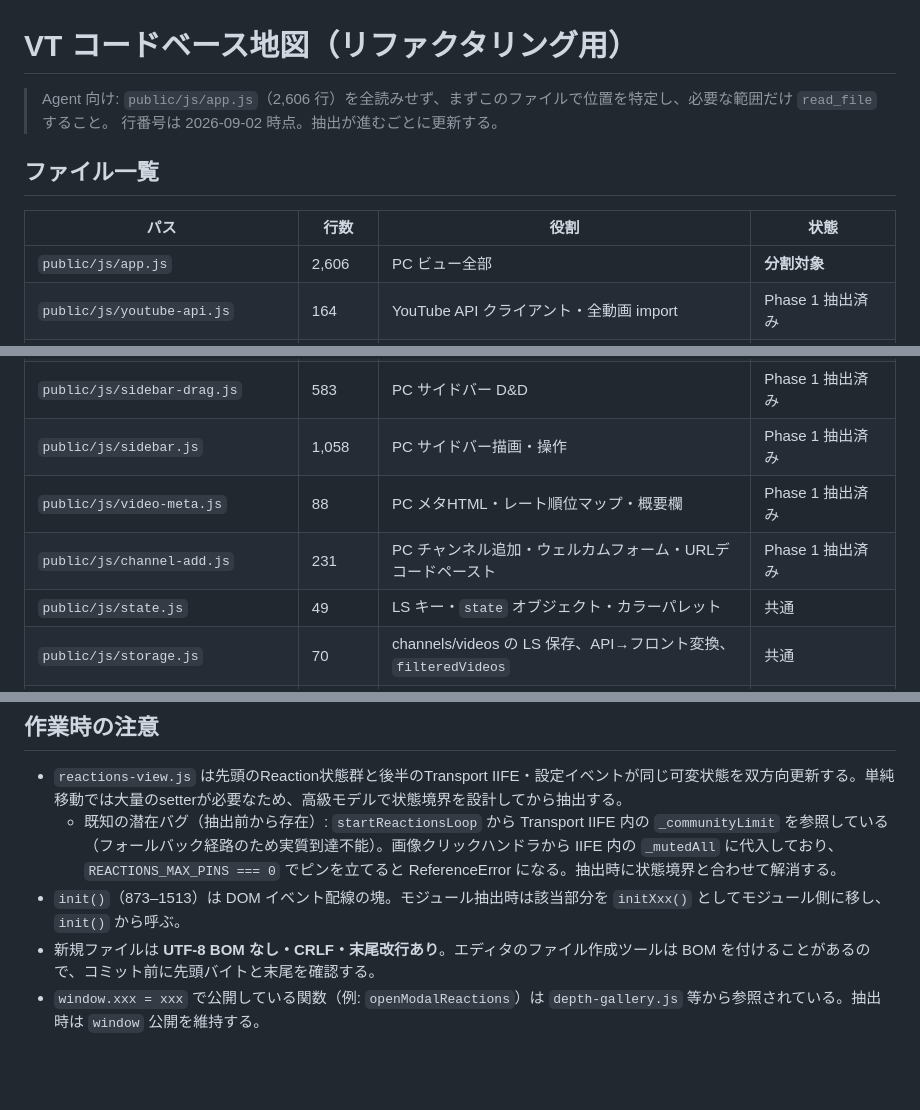
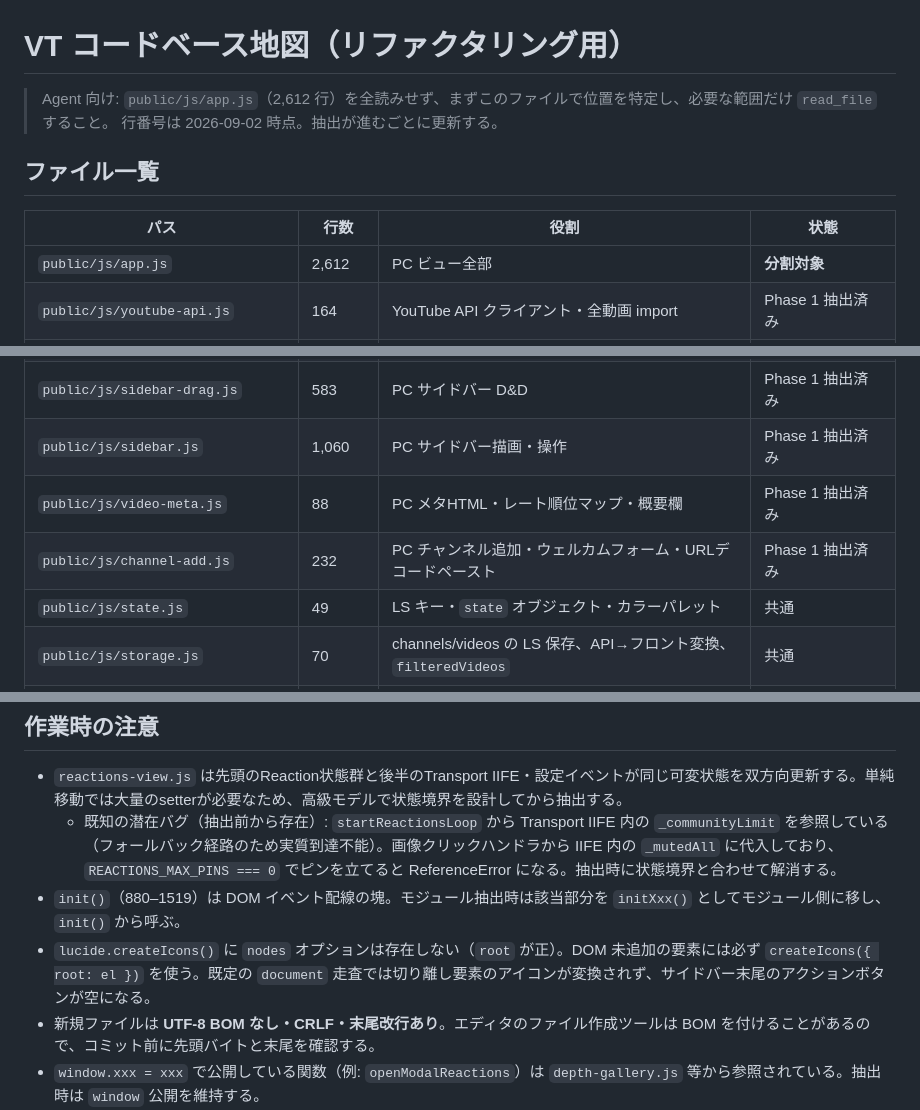
Before and after one commit to E-DEN/vote-thumbnail, a Markdown page: docs/architecture.md, 3 parts joined by grey strips. Rendered like a GitHub page; blank space fills up the shorter version.

```diff
--- a/docs/architecture.md
+++ b/docs/architecture.md
@@ -1,13 +1,13 @@
 # VT コードベース地図（リファクタリング用）
 
-> Agent 向け: `public/js/app.js`（2,606 行）を全読みせず、まずこのファイルで位置を特定し、必要な範囲だけ `read_file` すること。
+> Agent 向け: `public/js/app.js`（2,612 行）を全読みせず、まずこのファイルで位置を特定し、必要な範囲だけ `read_file` すること。
 > 行番号は 2026-09-02 時点。抽出が進むごとに更新する。
 
 ## ファイル一覧
 
 | パス | 行数 | 役割 | 状態 |
 | --- | --- | --- | --- |
-| `public/js/app.js` | 2,606 | PC ビュー全部 | **分割対象** |
+| `public/js/app.js` | 2,612 | PC ビュー全部 | **分割対象** |
 | `public/js/youtube-api.js` | 164 | YouTube API クライアント・全動画 import | Phase 1 抽出済み |
 | `public/js/sidebar-order.js` | 57 | サイドバー順序 LS・正規化 | Phase 1 抽出済み・共通 |
 | `public/js/router.js` | 106 | ハッシュ管理・PC 画面切替 | Phase 1 抽出済み・共通 |
@@ -18,9 +18,9 @@
 | `public/js/ranking-view.js` | 156 | PC ランキング一覧・depth 表示 | Phase 1 抽出済み |
 | `public/js/vote-view.js` | 216 | PC 投票カード・ペースゲージ・クリック委譲 | Phase 1 抽出済み |
 | `public/js/sidebar-drag.js` | 583 | PC サイドバー D&D | Phase 1 抽出済み |
-| `public/js/sidebar.js` | 1,058 | PC サイドバー描画・操作 | Phase 1 抽出済み |
+| `public/js/sidebar.js` | 1,060 | PC サイドバー描画・操作 | Phase 1 抽出済み |
 | `public/js/video-meta.js` | 88 | PC メタHTML・レート順位マップ・概要欄 | Phase 1 抽出済み |
-| `public/js/channel-add.js` | 231 | PC チャンネル追加・ウェルカムフォーム・URLデコードペースト | Phase 1 抽出済み |
+| `public/js/channel-add.js` | 232 | PC チャンネル追加・ウェルカムフォーム・URLデコードペースト | Phase 1 抽出済み |
 | `public/js/state.js` | 49 | LS キー・`state` オブジェクト・カラーパレット | 共通 |
 | `public/js/storage.js` | 70 | channels/videos の LS 保存、API→フロント変換、`filteredVideos` | 共通 |
 | `public/js/channel.js` | 48 | APIキー・RSS Only 取得、`channelKeyFromInput` | 共通 |
@@ -111,7 +111,8 @@
 
 - `reactions-view.js` は先頭のReaction状態群と後半のTransport IIFE・設定イベントが同じ可変状態を双方向更新する。単純移動では大量のsetterが必要なため、高級モデルで状態境界を設計してから抽出する。
   - 既知の潜在バグ（抽出前から存在）: `startReactionsLoop` から Transport IIFE 内の `_communityLimit` を参照している（フォールバック経路のため実質到達不能）。画像クリックハンドラから IIFE 内の `_mutedAll` に代入しており、`REACTIONS_MAX_PINS === 0` でピンを立てると ReferenceError になる。抽出時に状態境界と合わせて解消する。
-- `init()`（873–1513）は DOM イベント配線の塊。モジュール抽出時は該当部分を `initXxx()` としてモジュール側に移し、`init()` から呼ぶ。
+- `init()`（880–1519）は DOM イベント配線の塊。モジュール抽出時は該当部分を `initXxx()` としてモジュール側に移し、`init()` から呼ぶ。
+- `lucide.createIcons()` に `nodes` オプションは存在しない（`root` が正）。DOM 未追加の要素には必ず `createIcons({ root: el })` を使う。既定の `document` 走査では切り離し要素のアイコンが変換されず、サイドバー末尾のアクションボタンが空になる。
 - 新規ファイルは **UTF-8 BOM なし・CRLF・末尾改行あり**。エディタのファイル作成ツールは BOM を付けることがあるので、コミット前に先頭バイトと末尾を確認する。
 - `window.xxx = xxx` で公開している関数（例: `openModalReactions`）は `depth-gallery.js` 等から参照されている。抽出時は `window` 公開を維持する。
 - PC/Mobile で同名関数（`selectChannel` `renderList` `applyTheme`）が別実装なので、共通化する際は名前衝突に注意。
```
Also changed, not shown: other parts of docs/architecture.md (+23 -23 lines).
